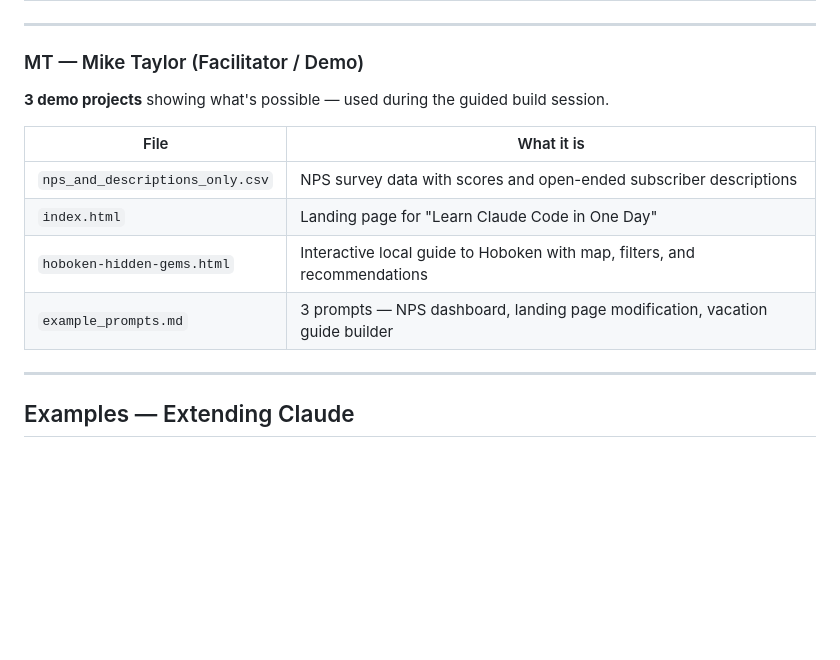
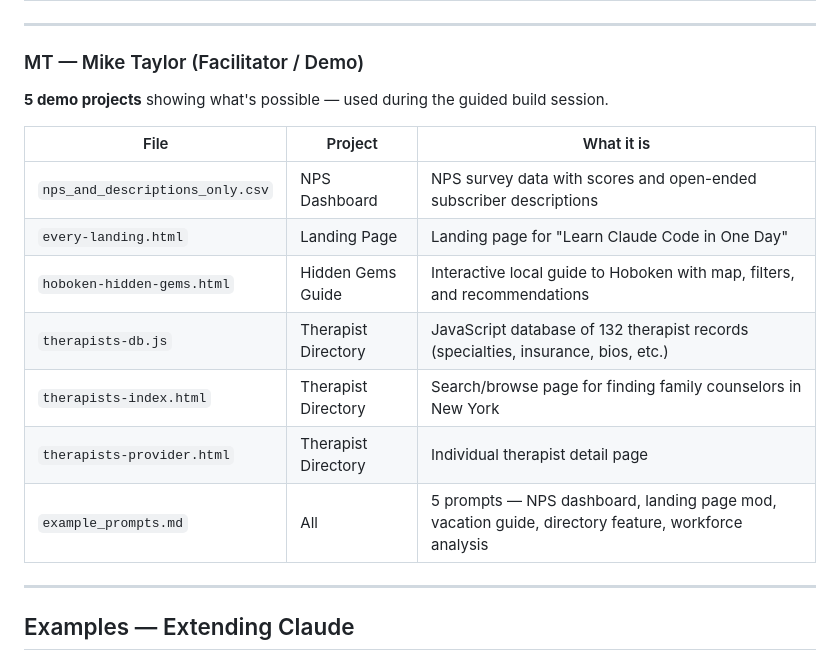
Before and after one commit to hammer-mt/every-headway-exec, a Markdown page: README.md, the part around the change. Rendered like a GitHub page; blank space fills up the shorter version.

```diff
--- a/README.md
+++ b/README.md
@@ -89,14 +89,17 @@ Automate the weekly process of collecting team updates, drafting OKR status chan
 
 ### MT — Mike Taylor (Facilitator / Demo)
 
-**3 demo projects** showing what's possible — used during the guided build session.
+**5 demo projects** showing what's possible — used during the guided build session.
 
-| File | What it is |
-|------|-----------|
-| `nps_and_descriptions_only.csv` | NPS survey data with scores and open-ended subscriber descriptions |
-| `index.html` | Landing page for "Learn Claude Code in One Day" |
-| `hoboken-hidden-gems.html` | Interactive local guide to Hoboken with map, filters, and recommendations |
-| `example_prompts.md` | 3 prompts — NPS dashboard, landing page modification, vacation guide builder |
+| File | Project | What it is |
+|------|---------|-----------|
+| `nps_and_descriptions_only.csv` | NPS Dashboard | NPS survey data with scores and open-ended subscriber descriptions |
+| `every-landing.html` | Landing Page | Landing page for "Learn Claude Code in One Day" |
+| `hoboken-hidden-gems.html` | Hidden Gems Guide | Interactive local guide to Hoboken with map, filters, and recommendations |
+| `therapists-db.js` | Therapist Directory | JavaScript database of 132 therapist records (specialties, insurance, bios, etc.) |
+| `therapists-index.html` | Therapist Directory | Search/browse page for finding family counselors in New York |
+| `therapists-provider.html` | Therapist Directory | Individual therapist detail page |
+| `example_prompts.md` | All | 5 prompts — NPS dashboard, landing page mod, vacation guide, directory feature, workforce analysis |
 
 ---
 
```
Also changed, not shown: MT/example_prompts.md (+53 -0 lines).
